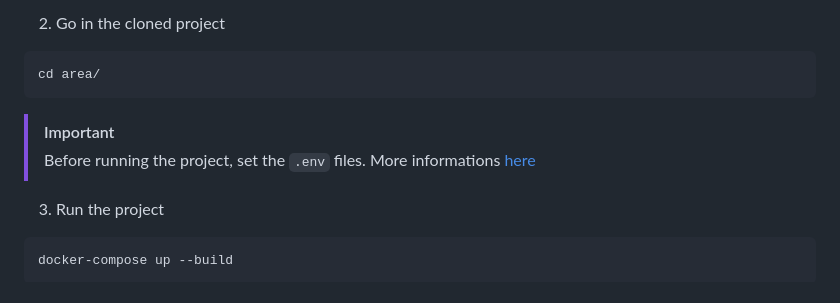
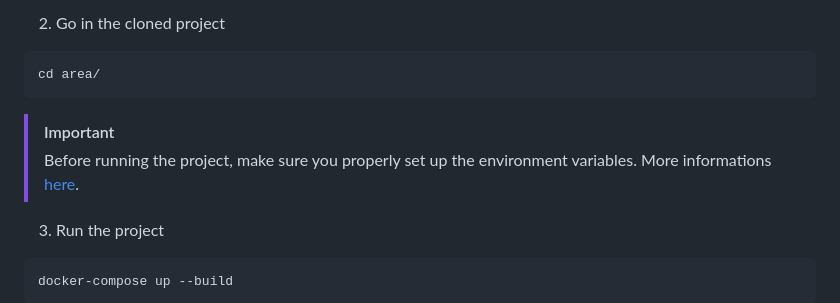
Before and after one commit to lypitech/area, a Markdown page: README.md, the part around the change. Rendered like a GitHub page.

Commit message:
up(readme): Updated `README.md`.
Updated instructions for setting up environment variables.

````diff
--- a/README.md
+++ b/README.md
@@ -66,7 +66,7 @@ cd area/
 ```
 
 > [!IMPORTANT]
-> Before running the project, set the `.env` files. More informations [here](https://github.com/lypitech/area/wiki/Installation)
+> Before running the project, make sure you properly set up the environment variables. More informations [here](https://github.com/lypitech/area/wiki/Installation).
 
 
 3. Run the project
````
